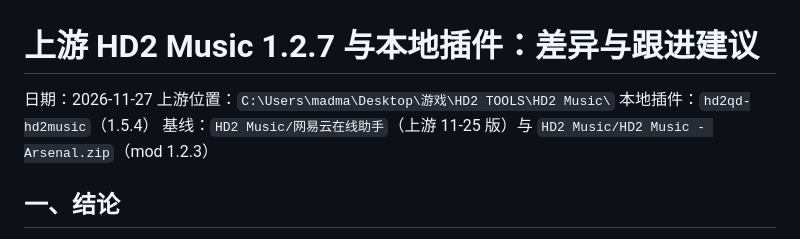
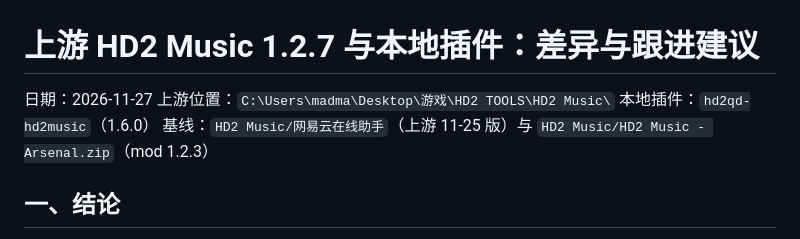
Before and after one commit to ahe-meow/hd2qd-hd2music, a Markdown page: docs/upstream-1.2.7-parity.md, the part around the change. Drawn GitHub-style.

```diff
--- a/docs/upstream-1.2.7-parity.md
+++ b/docs/upstream-1.2.7-parity.md
@@ -2,7 +2,7 @@
 
 日期：2026-11-27
 上游位置：`C:\Users\madma\Desktop\游戏\HD2 TOOLS\HD2 Music\`
-本地插件：`hd2qd-hd2music`（1.5.4）
+本地插件：`hd2qd-hd2music`（1.6.0）
 基线：`HD2 Music/网易云在线助手`（上游 11-25 版）与 `HD2 Music/HD2 Music - Arsenal.zip`（mod 1.2.3）
 
 ## 一、结论
```
Also changed, not shown: README.md (+34 -12 lines), docs/window.png, 3 other files.
